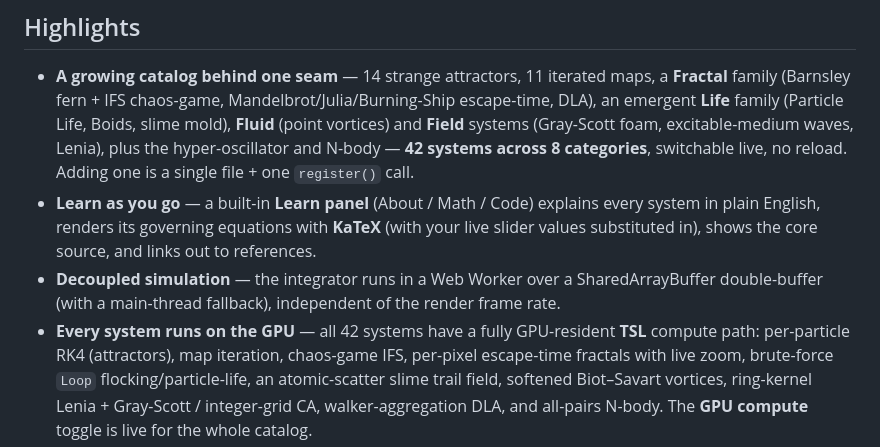
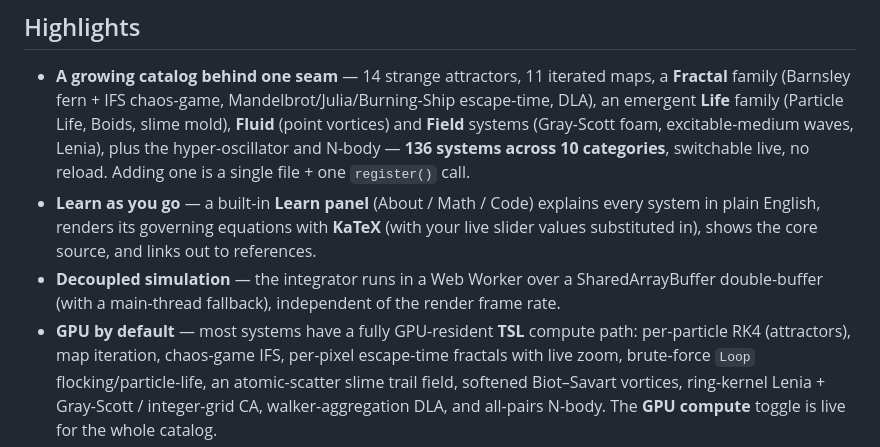
Before and after one commit to macncrash/realethersim, a Markdown page: README.md, the part around the change. GitHub-like rendering.

Commit message:
docs: update README system count 42 → 136 (10 categories)
Co-Authored-By: Claude Opus 4.8 <noreply@anthropic.com>

```diff
--- a/README.md
+++ b/README.md
@@ -22,14 +22,14 @@ camera focus-tracking, JSON snapshots, and an optional fully GPU-resident comput
   family (Barnsley fern + IFS chaos-game, Mandelbrot/Julia/Burning-Ship escape-time, DLA), an
   emergent **Life** family (Particle Life, Boids, slime mold), **Fluid** (point vortices) and
   **Field** systems (Gray-Scott foam, excitable-medium waves, Lenia), plus the hyper-oscillator and
-  N-body — **42 systems across 8 categories**, switchable live, no reload. Adding one is a single
+  N-body — **136 systems across 10 categories**, switchable live, no reload. Adding one is a single
   file + one `register()` call.
 - **Learn as you go** — a built-in **Learn panel** (About / Math / Code) explains every system in
   plain English, renders its governing equations with **KaTeX** (with your live slider values
   substituted in), shows the core source, and links out to references.
 - **Decoupled simulation** — the integrator runs in a Web Worker over a SharedArrayBuffer
   double-buffer (with a main-thread fallback), independent of the render frame rate.
-- **Every system runs on the GPU** — all 42 systems have a fully GPU-resident **TSL** compute path:
+- **GPU by default** — most systems have a fully GPU-resident **TSL** compute path:
   per-particle RK4 (attractors), map iteration, chaos-game IFS, per-pixel escape-time fractals with
   live zoom, brute-force `Loop` flocking/particle-life, an atomic-scatter slime trail field, softened
   Biot–Savart vortices, ring-kernel Lenia + Gray-Scott / integer-grid CA, walker-aggregation DLA, and
```
